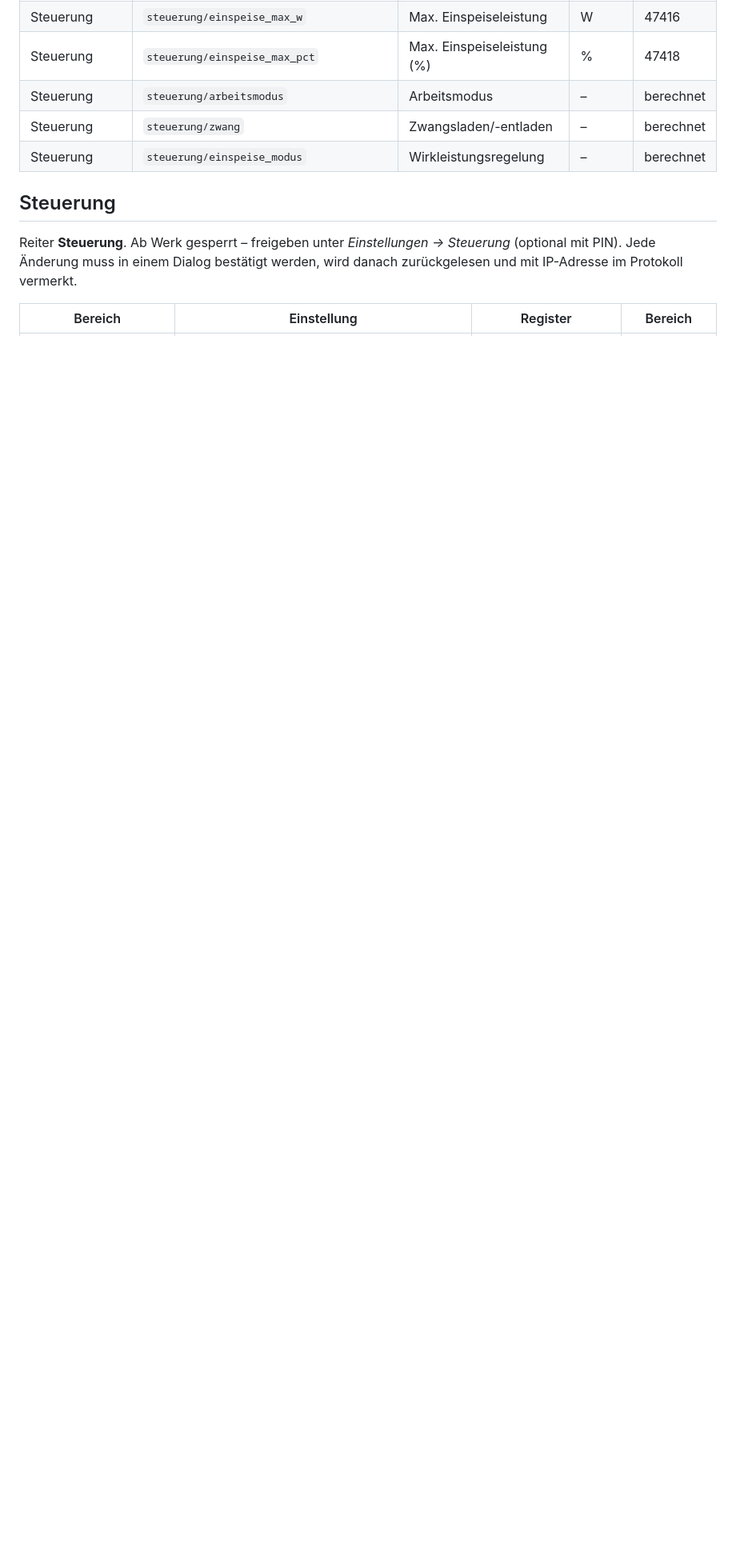
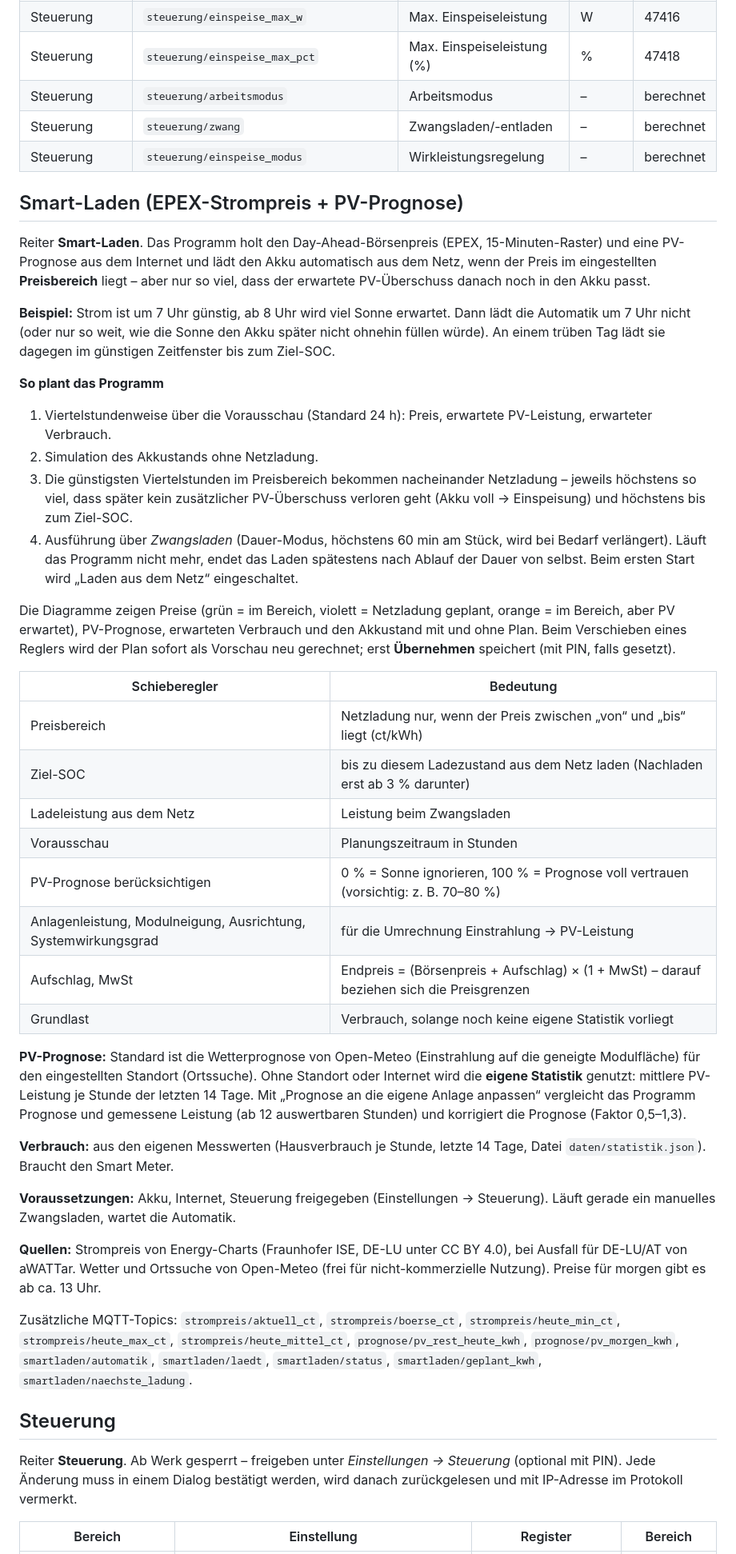
Before and after one commit to Scorch1262/Huawei-Solar-Dashboard-MK1, a Markdown page: README.md, the part around one of its changes. Shown at 80% size. Drawn GitHub-style; blank space fills up the shorter version.

```diff
--- a/README.md
+++ b/README.md
@@ -162,6 +165,41 @@ Werte werden als reine Zahl bzw. Text gesendet (Punkt als Dezimaltrenner).
 | Steuerung | `steuerung/zwang` | Zwangsladen/-entladen | – | berechnet |
 | Steuerung | `steuerung/einspeise_modus` | Wirkleistungsregelung | – | berechnet |
 
+## Smart-Laden (EPEX-Strompreis + PV-Prognose)
+
+Reiter **Smart-Laden**. Das Programm holt den Day-Ahead-Börsenpreis (EPEX, 15-Minuten-Raster) und eine PV-Prognose aus dem Internet und lädt den Akku automatisch aus dem Netz, wenn der Preis im eingestellten **Preisbereich** liegt – aber nur so viel, dass der erwartete PV-Überschuss danach noch in den Akku passt.
+
+**Beispiel:** Strom ist um 7 Uhr günstig, ab 8 Uhr wird viel Sonne erwartet. Dann lädt die Automatik um 7 Uhr nicht (oder nur so weit, wie die Sonne den Akku später nicht ohnehin füllen würde). An einem trüben Tag lädt sie dagegen im günstigen Zeitfenster bis zum Ziel-SOC.
+
+**So plant das Programm**
+1. Viertelstundenweise über die Vorausschau (Standard 24 h): Preis, erwartete PV-Leistung, erwarteter Verbrauch.
+2. Simulation des Akkustands ohne Netzladung.
+3. Die günstigsten Viertelstunden im Preisbereich bekommen nacheinander Netzladung – jeweils höchstens so viel, dass später kein zusätzlicher PV-Überschuss verloren geht (Akku voll → Einspeisung) und höchstens bis zum Ziel-SOC.
+4. Ausführung über *Zwangsladen* (Dauer-Modus, höchstens 60 min am Stück, wird bei Bedarf verlängert). Läuft das Programm nicht mehr, endet das Laden spätestens nach Ablauf der Dauer von selbst. Beim ersten Start wird „Laden aus dem Netz“ eingeschaltet.
+
+Die Diagramme zeigen Preise (grün = im Bereich, violett = Netzladung geplant, orange = im Bereich, aber PV erwartet), PV-Prognose, erwarteten Verbrauch und den Akkustand mit und ohne Plan. Beim Verschieben eines Reglers wird der Plan sofort als Vorschau neu gerechnet; erst **Übernehmen** speichert (mit PIN, falls gesetzt).
+
+| Schieberegler | Bedeutung |
+|---|---|
+| Preisbereich | Netzladung nur, wenn der Preis zwischen „von“ und „bis“ liegt (ct/kWh) |
+| Ziel-SOC | bis zu diesem Ladezustand aus dem Netz laden (Nachladen erst ab 3 % darunter) |
+| Ladeleistung aus dem Netz | Leistung beim Zwangsladen |
+| Vorausschau | Planungszeitraum in Stunden |
+| PV-Prognose berücksichtigen | 0 % = Sonne ignorieren, 100 % = Prognose voll vertrauen (vorsichtig: z. B. 70–80 %) |
+| Anlagenleistung, Modulneigung, Ausrichtung, Systemwirkungsgrad | für die Umrechnung Einstrahlung → PV-Leistung |
+| Aufschlag, MwSt | Endpreis = (Börsenpreis + Aufschlag) × (1 + MwSt) – darauf beziehen sich die Preisgrenzen |
+| Grundlast | Verbrauch, solange noch keine eigene Statistik vorliegt |
+
+**PV-Prognose:** Standard ist die Wetterprognose von Open-Meteo (Einstrahlung auf die geneigte Modulfläche) für den eingestellten Standort (Ortssuche). Ohne Standort oder Internet wird die **eigene Statistik** genutzt: mittlere PV-Leistung je Stunde der letzten 14 Tage. Mit „Prognose an die eigene Anlage anpassen“ vergleicht das Programm Prognose und gemessene Leistung (ab 12 auswertbaren Stunden) und korrigiert die Prognose (Faktor 0,5–1,3).
+
+**Verbrauch:** aus den eigenen Messwerten (Hausverbrauch je Stunde, letzte 14 Tage, Datei `daten/statistik.json`). Braucht den Smart Meter.
+
+**Voraussetzungen:** Akku, Internet, Steuerung freigegeben (Einstellungen → Steuerung). Läuft gerade ein manuelles Zwangsladen, wartet die Automatik.
+
+**Quellen:** Strompreis von Energy-Charts (Fraunhofer ISE, DE-LU unter CC BY 4.0), bei Ausfall für DE-LU/AT von aWATTar. Wetter und Ortssuche von Open-Meteo (frei für nicht-kommerzielle Nutzung). Preise für morgen gibt es ab ca. 13 Uhr.
+
+Zusätzliche MQTT-Topics: `strompreis/aktuell_ct`, `strompreis/boerse_ct`, `strompreis/heute_min_ct`, `strompreis/heute_max_ct`, `strompreis/heute_mittel_ct`, `prognose/pv_rest_heute_kwh`, `prognose/pv_morgen_kwh`, `smartladen/automatik`, `smartladen/laedt`, `smartladen/status`, `smartladen/geplant_kwh`, `smartladen/naechste_ladung`.
+
 ## Steuerung
 
 Reiter **Steuerung**. Ab Werk gesperrt – freigeben unter *Einstellungen → Steuerung* (optional mit PIN). Jede Änderung muss in einem Dialog bestätigt werden, wird danach zurückgelesen und mit IP-Adresse im Protokoll vermerkt.
```
Also changed, not shown: other parts of README.md (+6 -0 lines), UEBERGABE.md (+8 -0 lines), docs/screenshot-iphone.png, docs/screenshot-smart-laden.png (added), docs/screenshot-steuerung.png, docs/screenshot.png, 7 other files.
